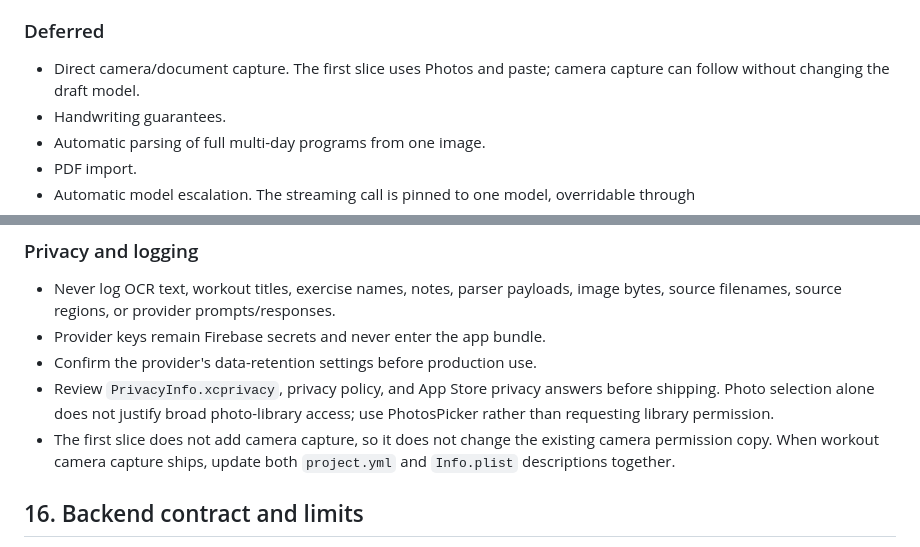
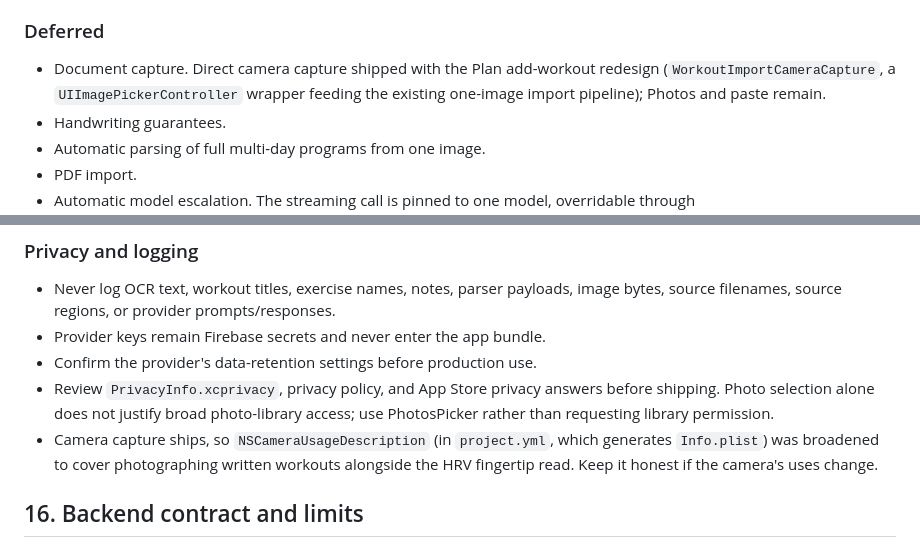
Before and after one commit to tpavay/Baseline, a Markdown page: docs/implementation/workout-image-import.md, 2 parts joined by grey strips. GitHub-like rendering.

```diff
--- a/docs/implementation/workout-image-import.md
+++ b/docs/implementation/workout-image-import.md
@@ -192,7 +192,7 @@ Two prerequisites must be addressed during implementation:
 
 ### Deferred
 
-- Direct camera/document capture. The first slice uses Photos and paste; camera capture can follow without changing the draft model.
+- Document capture. Direct camera capture shipped with the Plan add-workout redesign (`WorkoutImportCameraCapture`, a `UIImagePickerController` wrapper feeding the existing one-image import pipeline); Photos and paste remain.
 - Handwriting guarantees.
 - Automatic parsing of full multi-day programs from one image.
 - PDF import.
@@ -991,7 +991,7 @@ The future multimodal parser may send the normalized image directly in a single
 - Provider keys remain Firebase secrets and never enter the app bundle.
 - Confirm the provider's data-retention settings before production use.
 - Review `PrivacyInfo.xcprivacy`, privacy policy, and App Store privacy answers before shipping. Photo selection alone does not justify broad photo-library access; use PhotosPicker rather than requesting library permission.
-- The first slice does not add camera capture, so it does not change the existing camera permission copy. When workout camera capture ships, update both `project.yml` and `Info.plist` descriptions together.
+- Camera capture ships, so `NSCameraUsageDescription` (in `project.yml`, which generates `Info.plist`) was broadened to cover photographing written workouts alongside the HRV fingertip read. Keep it honest if the camera's uses change.
 
 ## 16. Backend contract and limits
 
```
Also changed, not shown: docs/design-system/README.md (+1 -1 lines), docs/implementation/plan-tab.md (+2 -2 lines).
